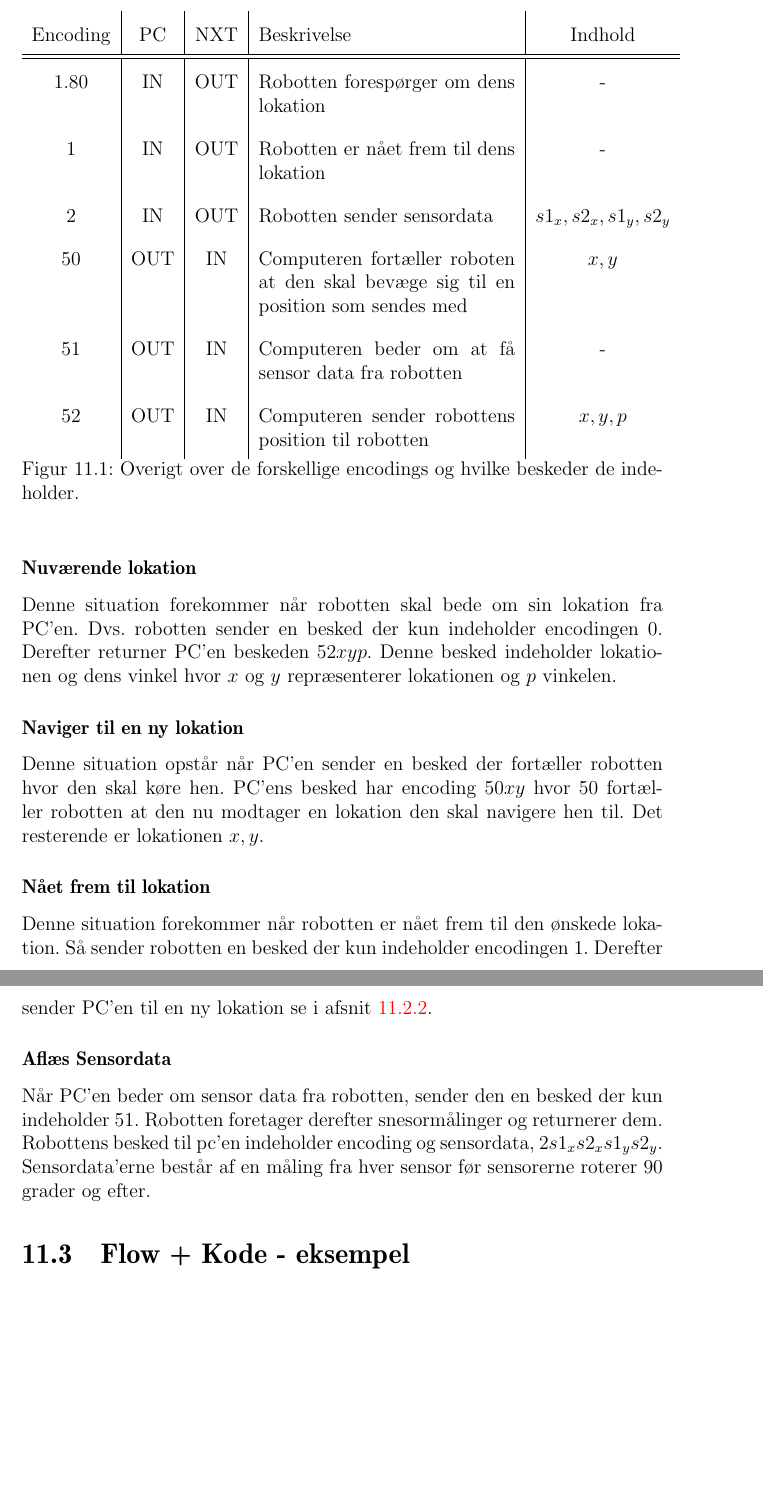
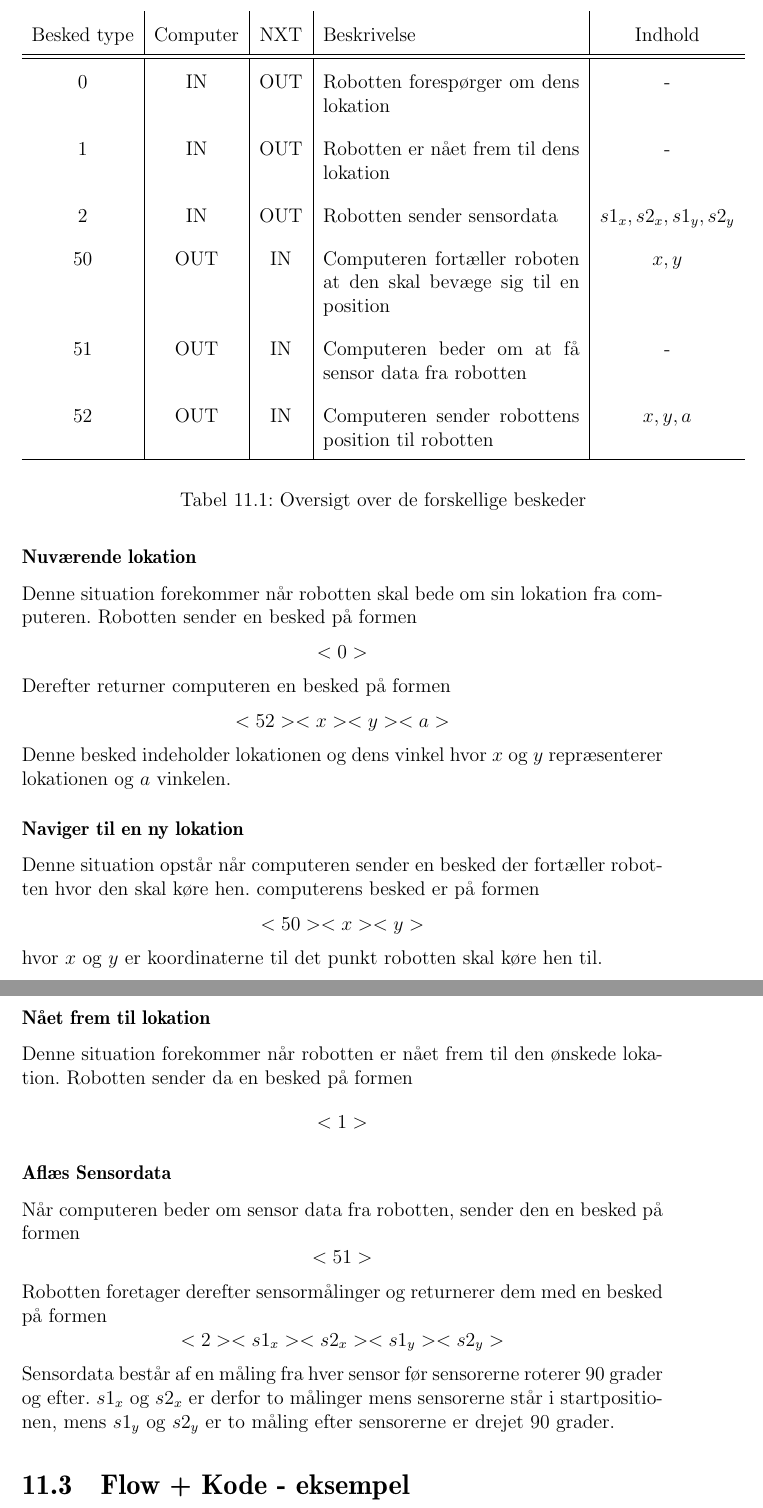
Before and after one commit to Thalmann/sw505-rapport, a LaTeX thesis (main.tex, which reads indhold/kommunikationsprotokol.tex): two parts of pages 85 and 86 of 94, joined at a grey line, cut so that both start at the same text, the shorter picture padded with empty space. Compiled offline with pdfLaTeX.

Commit message:
review af kommunikationsprotokol

```diff
--- a/indhold/kommunikationsprotokol.tex
+++ b/indhold/kommunikationsprotokol.tex
@@ -21,39 +26,42 @@ Nedenefor er de forskellige scenarier som beskederne fra tabellen bliver brugt.
+\begin{figure}[H]
 \renewcommand{\arraystretch}{1.8}
-\begin{figure}[H]
 \begin{longtable}{ c | c | c | p{0.4\textwidth} | c}
-Encoding & PC & NXT & Beskrivelse & Indhold\\
+Besked type & Computer & NXT & Beskrivelse & Indhold\\
 \hline
 \hline
-\arraystretch
 0 & IN & OUT & Robotten forespørger om dens lokation & - \\
 1 & IN & OUT & Robotten er nået frem til dens lokation & - \\
 2 & IN & OUT & Robotten sender sensordata & $s1_x,s2_x,s1_y,s2_y$ \\
-50 & OUT & IN & Computeren fortæller roboten at den skal bevæge sig til en position som sendes med & $x,y$\\
+50 & OUT & IN & Computeren fortæller roboten at den skal bevæge sig til en position  & $x,y$\\
 51 & OUT & IN & Computeren beder om at få sensor data fra robotten & - \\
-52 & OUT & IN & Computeren sender robottens position til robotten & $x,y,p$\\
+52 & OUT & IN & Computeren sender robottens position til robotten & $x,y,a$\\
+\hline
+\caption{Oversigt over de forskellige beskeder}\label{design:protokol_tabel}\\
 \end{longtable}
-\label{design:protokol_tabel}
-\caption{Overigt over de forskellige encodings og hvilke beskeder de indeholder.}
+
 \end{figure}
 
 \subsubsection{Nuværende lokation}
-Denne situation forekommer når robotten skal bede om sin lokation fra PC'en.
-Dvs. robotten sender en besked der kun indeholder encodingen $0$.
-Derefter returner PC'en beskeden $52xyp$.
-Denne besked indeholder lokationen og dens vinkel hvor $x$ og $y$ repræsenterer lokationen og $p$ vinkelen.
+Denne situation forekommer når robotten skal bede om sin lokation fra computeren.
+Robotten sender en besked på formen
+\[<0>\]
+Derefter returner computeren en besked på formen
+\[<52><x><y><a>\]
+Denne besked indeholder lokationen og dens vinkel hvor $x$ og $y$ repræsenterer lokationen og $a$ vinkelen.
 
 \subsubsection{Naviger til en ny lokation}\label{design:protokol_navigertilny}
-Denne situation opstår når PC'en sender en besked der fortæller robotten hvor den skal køre hen.
-PC'ens besked har encoding $50xy$ hvor $50$ fortæller robotten at den nu modtager en lokation den skal navigere hen til.
-Det resterende er lokationen $x,y$.
+Denne situation opstår når computeren sender en besked der fortæller robotten hvor den skal køre hen.
+computerens besked er på formen
+ \[<50><x><y>\]
+hvor $x$ og $y$ er koordinaterne til det punkt robotten skal køre hen til.
 
 \subsubsection{Nået frem til lokation}
 Denne situation forekommer når robotten er nået frem til den ønskede lokation.
-Så sender robotten en besked der kun indeholder encodingen $1$.
-Derefter sender PC'en til en ny lokation se i \cref{design:protokol_navigertilny}.
+Robotten sender da en besked på formen \[<1>\]
 
 \subsubsection{Aflæs Sensordata}
-Når PC'en beder om sensor data fra robotten, sender den en besked der kun indeholder $51$.
-Robotten foretager derefter snesormålinger og returnerer dem.
-Robottens besked til pc'en indeholder encoding og sensordata, $2s1_x s2_x s1_y s2_y$.
-Sensordata'erne består af en måling fra hver sensor før sensorerne roterer 90 grader og efter.
+Når computeren beder om sensor data fra robotten, sender den en besked på formen \[<51>\]
+Robotten foretager derefter sensormålinger og returnerer dem med en besked på formen
+\[<2><s1_x> <s2_x> <s1_y> <s2_y>\]
+Sensordata består af en måling fra hver sensor før sensorerne roterer 90 grader og efter.
+$ s1_x $ og $ s2_x $ er derfor to målinger mens sensorerne står i startpositionen, mens $ s1_y $ og $ s2_y $ er to måling efter sensorerne er drejet 90 grader.
```
Also changed, not shown: indhold/kommunikationsprotokol.tex (23 more changed lines).
